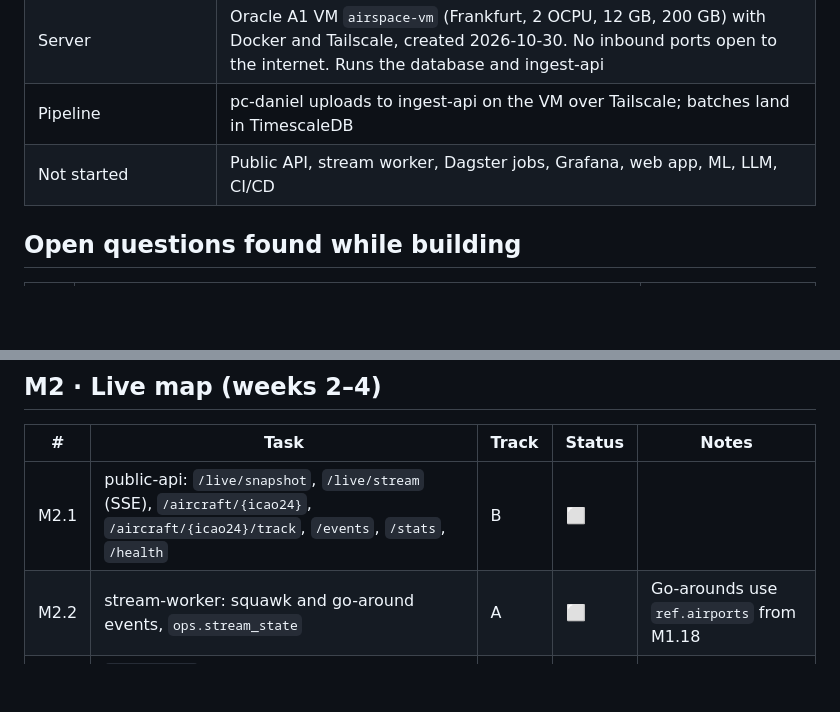
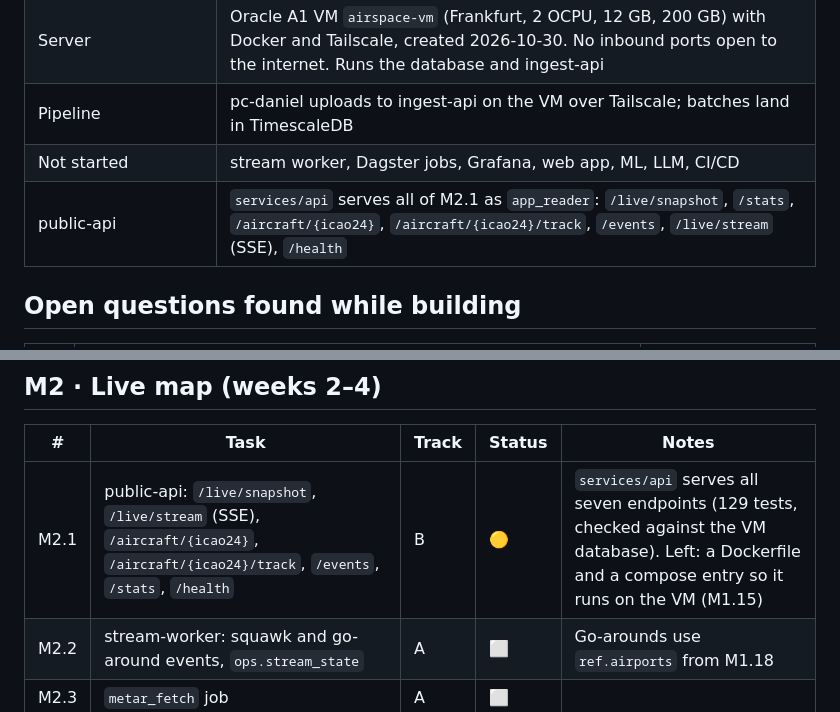
Before and after one commit to AlekkDev/airspace-live-tracker, a Markdown page: docs/11-tasks.md, 2 parts joined by grey strips. GitHub-like rendering; blank space fills up the shorter version.

Commit message:
docs: mark M2.1 in progress and note the public-api
Two lines in docs/11-tasks.md: the "what exists" table gains the public-api row
and drops it from "not started", and M2.1 moves to in progress with what is
left (a Dockerfile and a compose entry). No other doc touched.

```diff
--- a/docs/11-tasks.md
+++ b/docs/11-tasks.md
@@ -18,7 +18,8 @@ Track: **A** = data platform, **B** = product & ML ([work split](10-roadmap.md#w
 | Collection | **pc-daniel collecting since 2026-10-29 16:07 UTC**, spool-only (`UPLOAD_ENABLED=false`), as the scheduled task `airspace-collector` |
 | Server | Oracle A1 VM `airspace-vm` (Frankfurt, 2 OCPU, 12 GB, 200 GB) with Docker and Tailscale, created 2026-10-30. No inbound ports open to the internet. Runs the database and ingest-api |
 | Pipeline | pc-daniel uploads to ingest-api on the VM over Tailscale; batches land in TimescaleDB |
-| Not started | Public API, stream worker, Dagster jobs, Grafana, web app, ML, LLM, CI/CD |
+| Not started | stream worker, Dagster jobs, Grafana, web app, ML, LLM, CI/CD |
+| public-api | `services/api` serves all of M2.1 as `app_reader`: `/live/snapshot`, `/stats`, `/aircraft/{icao24}`, `/aircraft/{icao24}/track`, `/events`, `/live/stream` (SSE), `/health` |
 
 ## Open questions found while building
 
@@ -86,7 +87,7 @@ Track: **A** = data platform, **B** = product & ML ([work split](10-roadmap.md#w
 
 | # | Task | Track | Status | Notes |
 |---|---|---|---|---|
-| M2.1 | public-api: `/live/snapshot`, `/live/stream` (SSE), `/aircraft/{icao24}`, `/aircraft/{icao24}/track`, `/events`, `/stats`, `/health` | B | ⬜ | |
+| M2.1 | public-api: `/live/snapshot`, `/live/stream` (SSE), `/aircraft/{icao24}`, `/aircraft/{icao24}/track`, `/events`, `/stats`, `/health` | B | 🟡 | `services/api` serves all seven endpoints (129 tests, checked against the VM database). Left: a Dockerfile and a compose entry so it runs on the VM (M1.15) |
 | M2.2 | stream-worker: squawk and go-around events, `ops.stream_state` | A | ⬜ | Go-arounds use `ref.airports` from M1.18 |
 | M2.3 | `metar_fetch` job | A | ⬜ | |
 | M2.4 | Web app shell: layout, header stats, attribution footer, bottom sheet under 900 px | B | ⬜ | |
```
